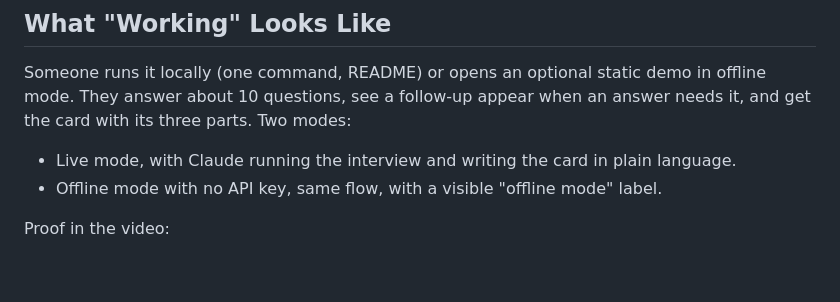
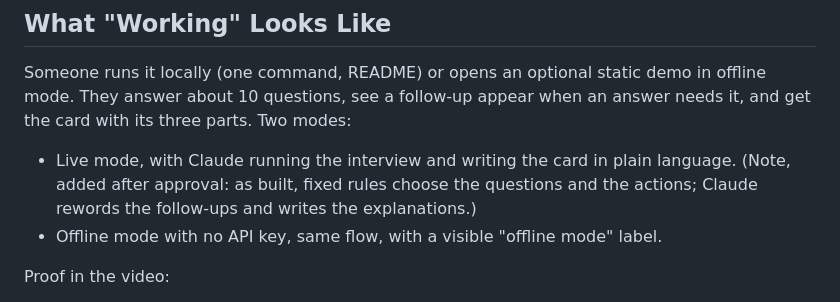
Before and after one commit to tunapro1234/before-the-shake, a Markdown page: devpost/scope.md, the part around the change. Rendered like a GitHub page; blank space fills up the shorter version.

Commit message:
Mark three planning lines that the build changed
Co-Authored-By: Claude Opus 5.5 <noreply@anthropic.com>

```diff
--- a/devpost/scope.md
+++ b/devpost/scope.md
@@ -39,7 +39,7 @@ Learning goal: keeping an LLM inside hard safety boundaries while it is still us
 
 ## What "Working" Looks Like
 Someone runs it locally (one command, README) or opens an optional static demo in offline mode. They answer about 10 questions, see a follow-up appear when an answer needs it, and get the card with its three parts. Two modes:
-- Live mode, with Claude running the interview and writing the card in plain language.
+- Live mode, with Claude running the interview and writing the card in plain language. (Note, added after approval: as built, fixed rules choose the questions and the actions; Claude rewords the follow-ups and writes the explanations.)
 - Offline mode with no API key, same flow, with a visible "offline mode" label.
 
 Proof in the video:
```
Also changed, not shown: devpost/checklist.md (+1 -1 lines), devpost/spec.md (+1 -1 lines).
